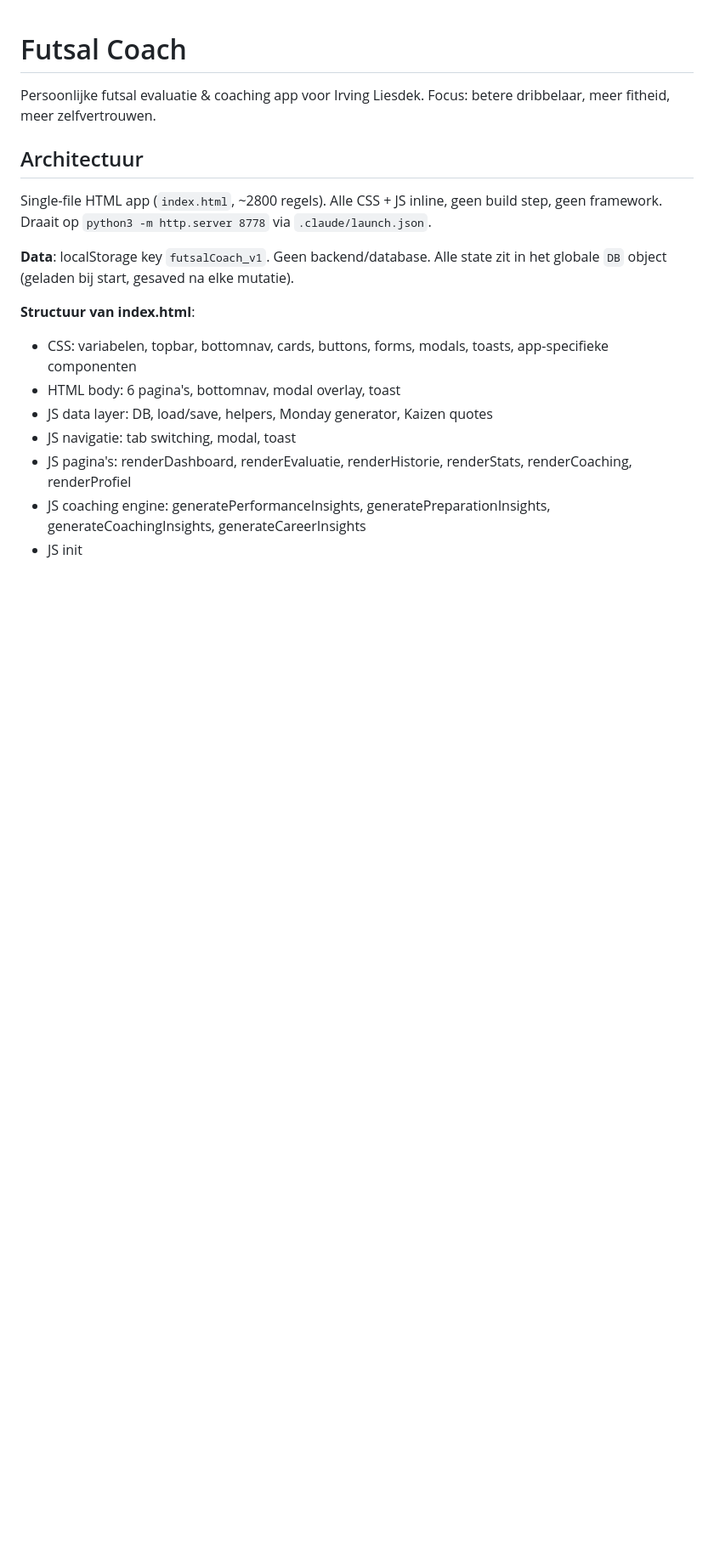
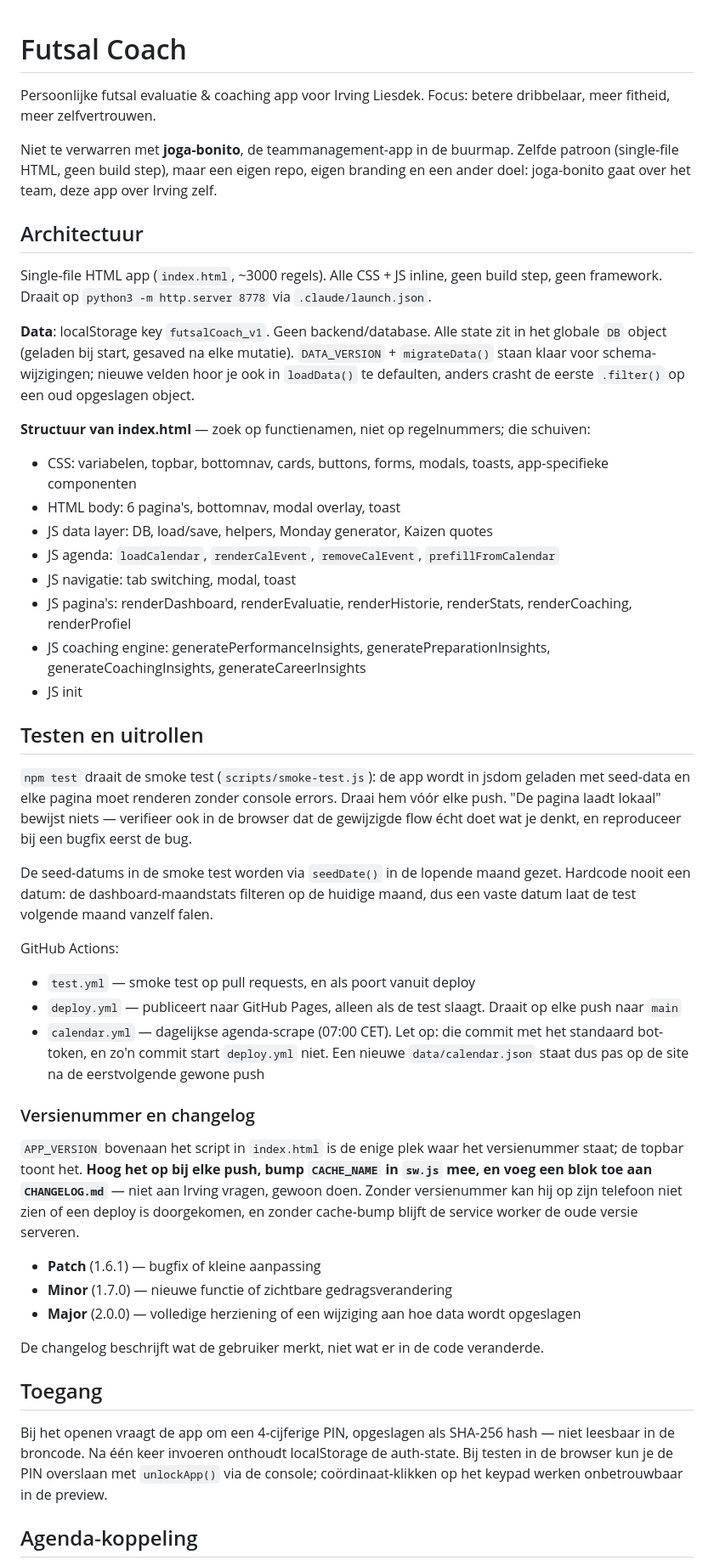
Before and after one commit to irving-daylee/futsal-coach, a Markdown page: CLAUDE.md, the part around one of its changes. Shown at 85% size. GitHub-like rendering; blank space fills up the shorter version.

Commit message:
CLAUDE.md: versioning, smoke test, PIN en agenda-valkuilen vastgelegd
Co-Authored-By: Claude Opus 5 <noreply@anthropic.com>

```diff
--- a/CLAUDE.md
+++ b/CLAUDE.md
@@ -2,17 +2,48 @@
 
 Persoonlijke futsal evaluatie & coaching app voor Irving Liesdek. Focus: betere dribbelaar, meer fitheid, meer zelfvertrouwen.
 
+Niet te verwarren met **joga-bonito**, de teammanagement-app in de buurmap. Zelfde patroon (single-file HTML, geen build step), maar een eigen repo, eigen branding en een ander doel: joga-bonito gaat over het team, deze app over Irving zelf.
+
 ## Architectuur
 
-Single-file HTML app (`index.html`, ~2800 regels). Alle CSS + JS inline, geen build step, geen framework. Draait op `python3 -m http.server 8778` via `.claude/launch.json`.
+Single-file HTML app (`index.html`, ~3000 regels). Alle CSS + JS inline, geen build step, geen framework. Draait op `python3 -m http.server 8778` via `.claude/launch.json`.
 
-**Data**: localStorage key `futsalCoach_v1`. Geen backend/database. Alle state zit in het globale `DB` object (geladen bij start, gesaved na elke mutatie).
+**Data**: localStorage key `futsalCoach_v1`. Geen backend/database. Alle state zit in het globale `DB` object (geladen bij start, gesaved na elke mutatie). `DATA_VERSION` + `migrateData()` staan klaar voor schema-wijzigingen; nieuwe velden hoor je ook in `loadData()` te defaulten, anders crasht de eerste `.filter()` op een oud opgeslagen object.
 
-**Structuur van index.html**:
+**Structuur van index.html** — zoek op functienamen, niet op regelnummers; die schuiven:
 - CSS: variabelen, topbar, bottomnav, cards, buttons, forms, modals, toasts, app-specifieke componenten
 - HTML body: 6 pagina's, bottomnav, modal overlay, toast
 - JS data layer: DB, load/save, helpers, Monday generator, Kaizen quotes
+- JS agenda: `loadCalendar`, `renderCalEvent`, `removeCalEvent`, `prefillFromCalendar`
 - JS navigatie: tab switching, modal, toast
 - JS pagina's: renderDashboard, renderEvaluatie, renderHistorie, renderStats, renderCoaching, renderProfiel
 - JS coaching engine: generatePerformanceInsights, generatePreparationInsights, generateCoachingInsights, generateCareerInsights
 - JS init
+
+## Testen en uitrollen
+
+`npm test` draait de smoke test (`scripts/smoke-test.js`): de app wordt in jsdom geladen met seed-data en elke pagina moet renderen zonder console errors. Draai hem vóór elke push. "De pagina laadt lokaal" bewijst niets — verifieer ook in de browser dat de gewijzigde flow écht doet wat je denkt, en reproduceer bij een bugfix eerst de bug.
+
+De seed-datums in de smoke test worden via `seedDate()` in de lopende maand gezet. Hardcode nooit een datum: de dashboard-maandstats filteren op de huidige maand, dus een vaste datum laat de test volgende maand vanzelf falen.
+
+GitHub Actions:
+- `test.yml` — smoke test op pull requests, en als poort vanuit deploy
+- `deploy.yml` — publiceert naar GitHub Pages, alleen als de test slaagt. Draait op elke push naar `main`
+- `calendar.yml` — dagelijkse agenda-scrape (07:00 CET). Let op: die commit met het standaard bot-token, en zo'n commit start `deploy.yml` niet. Een nieuwe `data/calendar.json` staat dus pas op de site na de eerstvolgende gewone push
+
+### Versienummer en changelog
+
+`APP_VERSION` bovenaan het script in `index.html` is de enige plek waar het versienummer staat; de topbar toont het. **Hoog het op bij elke push, bump `CACHE_NAME` in `sw.js` mee, en voeg een blok toe aan `CHANGELOG.md`** — niet aan Irving vragen, gewoon doen. Zonder versienummer kan hij op zijn telefoon niet zien of een deploy is doorgekomen, en zonder cache-bump blijft de service worker de oude versie serveren.
+
+- **Patch** (1.6.1) — bugfix of kleine aanpassing
+- **Minor** (1.7.0) — nieuwe functie of zichtbare gedragsverandering
+- **Major** (2.0.0) — volledige herziening of een wijziging aan hoe data wordt opgeslagen
+
+De changelog beschrijft wat de gebruiker merkt, niet wat er in de code veranderde.
+
+## Toegang
+
+Bij het openen vraagt de app om een 4-cijferige PIN, opgeslagen als SHA-256 hash — niet leesbaar in de broncode. Na één keer invoeren onthoudt localStorage de auth-state. Bij testen in de browser kun je de PIN overslaan met `unlockApp()` via de console; coördinaat-klikken op het keypad werken onbetrouwbaar in de preview.
+
+## Agenda-koppeling
+
```
Also changed, not shown: other parts of CLAUDE.md (+15 -3 lines).
